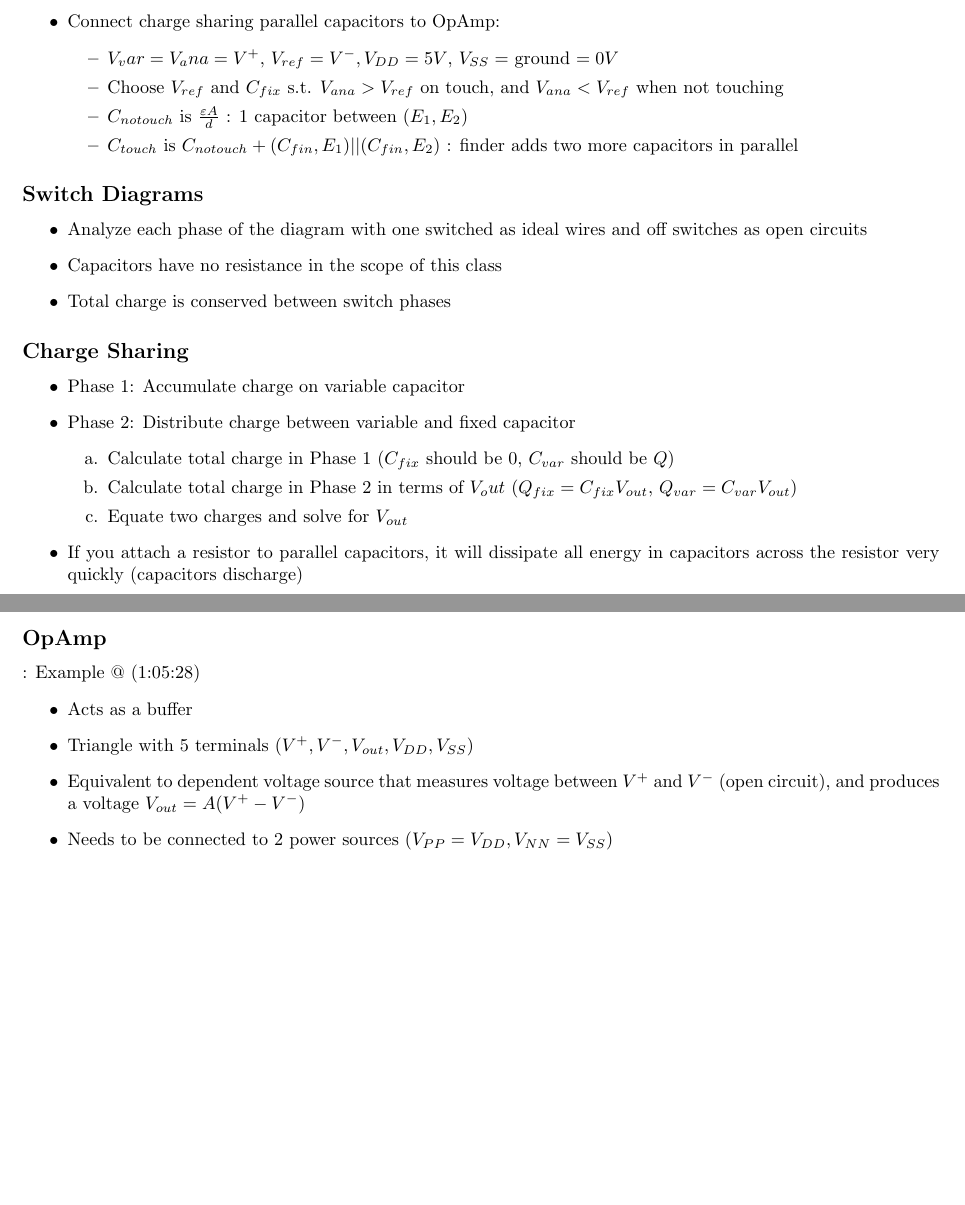
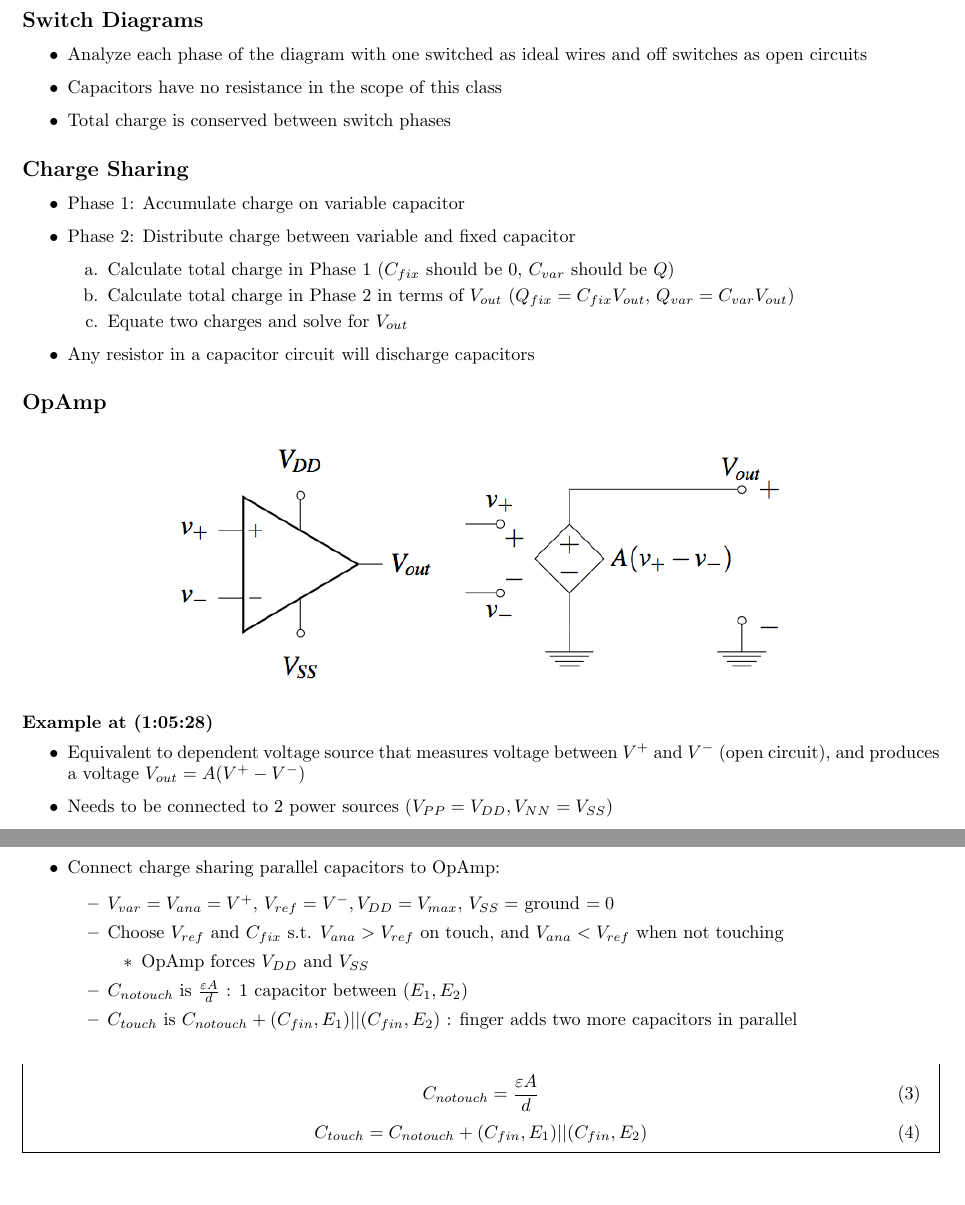
Before and after one commit to NP95/sp16-ee16a, a LaTeX document (lec-14.tex): two parts of pages 1 and 2 of 2 before the commit and two parts of pages 1 and 3 of 3 after it, joined at a grey line, cut so that both start at the same text, the shorter picture padded with empty space. Compiled offline with pdfLaTeX.

Commit message:
Changes to lec 14 notes

```diff
--- a/lec-14.tex
+++ b/lec-14.tex
@@ -30,11 +9,3 @@
-    \item Connect charge sharing parallel capacitors to OpAmp:
-    \begin{itemize}
-        \item $V_var = V_ana = V^+$, $V_{ref} = V^-, V_{DD} = 5V$, $V_{SS} =$ ground $= 0V$
-        \item Choose $V_{ref}$ and $C_{fix}$ s.t. $V_{ana} > V_{ref}$ on touch, and $V_{ana} < V_{ref}$ when not touching
-        \item $C_{notouch}$ is $\frac{\varepsilon A}{d}$ : 1 capacitor between $(E_1, E_2)$
-        \item $C_{touch}$ is $C_{notouch} + (C_{fin}, E_1)||(C_{fin}, E_2)$ : finder adds two more capacitors in parallel
-    \end{itemize}
-\end{itemize}
 %%%% Topic %%%%
 \subsection*{Switch Diagrams}
 %%%% Notes %%%%
@@ -51,20 +22,20 @@
     \item Phase 2: Distribute charge between variable and fixed capacitor
     \begin{enumerate}
         \item Calculate total charge in Phase 1 ($C_{fix}$ should be 0, $C_{var}$ should be $Q$)
-        \item Calculate total charge in Phase 2 in terms of $V_out$ ($Q_{fix} = C_{fix}V_{out}$, $Q_{var} = C_{var}V_{out}$)
+        \item Calculate total charge in Phase 2 in terms of $V_{out}$ ($Q_{fix} = C_{fix}V_{out}$, $Q_{var} = C_{var}V_{out}$)
         \item Equate two charges and solve for $V_{out}$
     \end{enumerate}
-    \item If you attach a resistor to parallel capacitors, it will dissipate all energy in capacitors across the resistor very quickly (capacitors discharge)
+    \item Any resistor in a capacitor circuit will discharge capacitors
 \end{itemize}
 %%%% Topic %%%%
-\subsection*{OpAmp}: Example @ (1:05:28)
+\subsection*{OpAmp}
 %%%% Notes %%%%
+\begin{center}\includegraphics{op}\includegraphics{opeq}\end{center}
+\textbf{Example at (1:05:28)}
 \begin{itemize}
-    \item Acts as a buffer
-    \item Triangle with 5 terminals ($V^+, V^-, V_{out}, V_{DD}, V_{SS}$)
     \item Equivalent to dependent voltage source that measures voltage between $V^+$ and $V^-$ (open circuit), and produces a voltage $V_{out}=A(V^{+}-V^{-})$
     \item Needs to be connected to 2 power sources ($V_{PP}=V_{DD}, V_{NN}=V_{SS}$)
-    \item $A$ is ideally an infinite scale factor, which would theoretically cause infinite $V_out$, but $V_out$ is restricted to the range of ($V_{SS} = V_{NN} < V_out < V_{DD} = V_{PP}$)
+    \item $A$ is ideally an infinite scale factor, which would theoretically cause infinite $V_{out}$, but $V_{out}$ is restricted to the range of ($V_{SS} = V_{NN} < V_{out} < V_{DD} = V_{PP}$)
 \end{itemize}
 \begin{mdframed}
 \textbf{OpAmp Equations and Properties:}
@@ -76,2 +74,17 @@
+\begin{itemize}
+    \item Connect charge sharing parallel capacitors to OpAmp:
+    \begin{itemize}
+        \item $V_{var} = V_{ana} = V^+$, $V_{ref} = V^-, V_{DD} = V_{max}$, $V_{SS} =$ ground $= 0$
+        \item Choose $V_{ref}$ and $C_{fix}$ s.t. $V_{ana} > V_{ref}$ on touch, and $V_{ana} < V_{ref}$ when not touching
+        \begin{itemize}
+            \item OpAmp forces $V_{DD}$ and $V_{SS}$
+        \end{itemize}
+        \item $C_{notouch}$ is $\frac{\varepsilon A}{d}$ : 1 capacitor between $(E_1, E_2)$
+        \item $C_{touch}$ is $C_{notouch} + (C_{fin}, E_1)||(C_{fin}, E_2)$ : finger adds two more capacitors in parallel
+    \end{itemize}
+\end{itemize}
+\begin{mdframed}
+\begin{equation}C_{notouch} = \frac{\varepsilon A}{d}\end{equation}
+\begin{equation}C_{touch} = C_{notouch} + (C_{fin}, E_1)||(C_{fin}, E_2)\end{equation}
 \end{mdframed}
 \end{document}
```
Also changed, not shown: 2d1.png (added), 2d2.png (added), cnt.png (added), ct.png (added), ctcd.png (added), cts.png (added), op.png (added), opeq.png (added), lec-14.tex (50 more changed lines).
